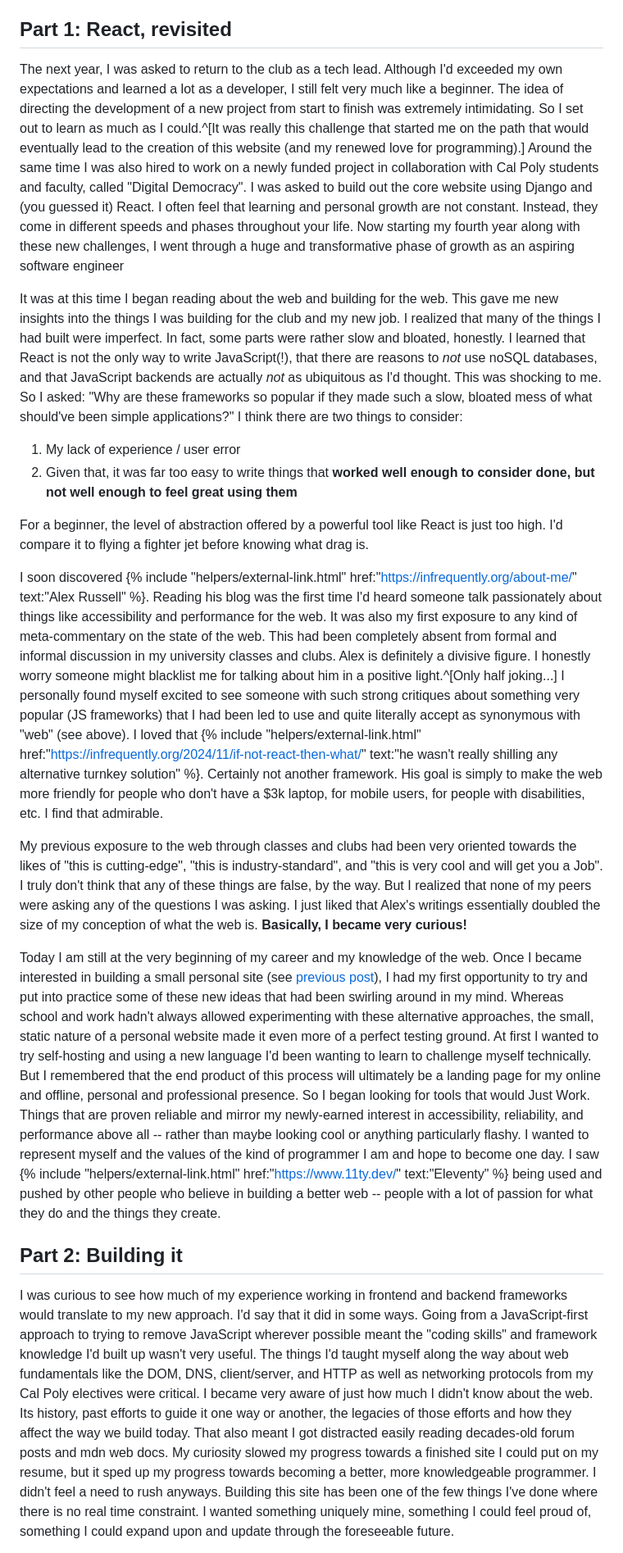
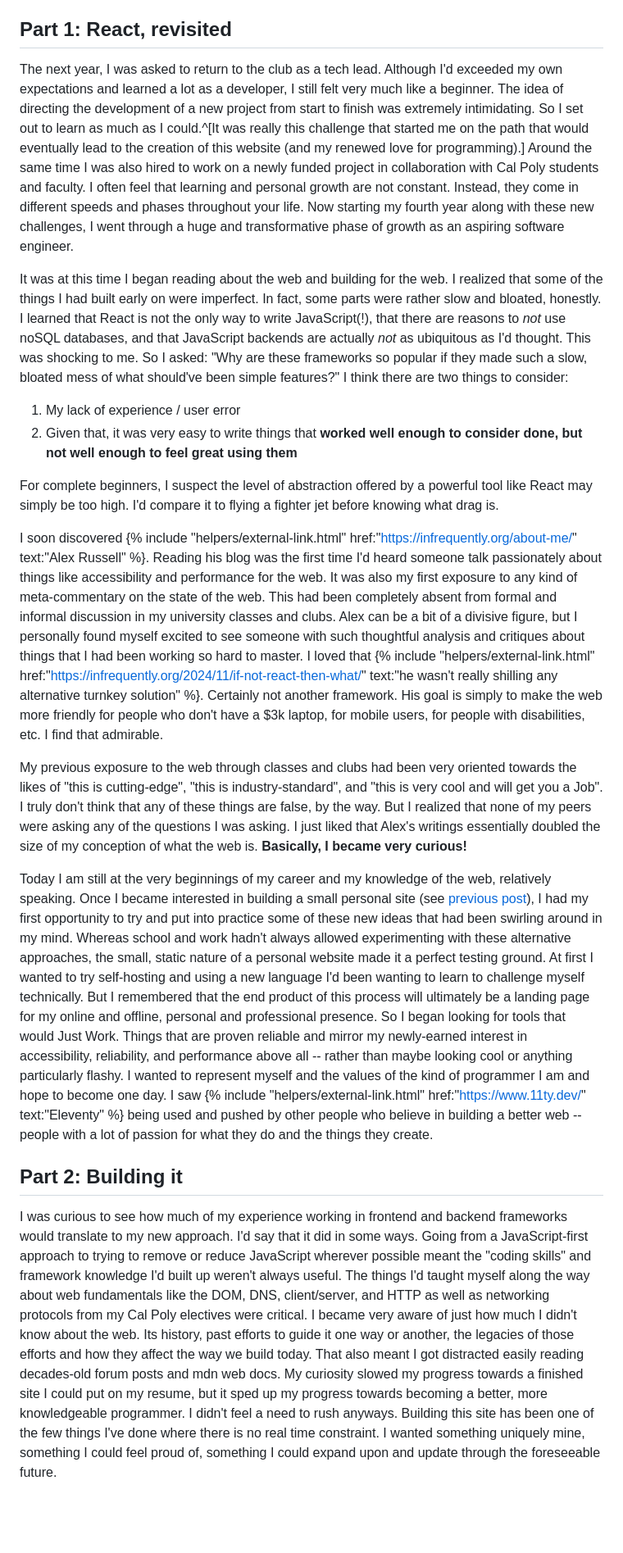
Before and after one commit to andrewtchan/andrewtchan.github.io, a Markdown page: posts/how-i-built-my-first-blog-with-11ty.md, the part around the change printed below. Shown: that part at 82% size. Rendered like a GitHub page; blank space fills up the shorter version.

Commit message:
blog: edits

```diff
--- a/posts/how-i-built-my-first-blog-with-11ty.md
+++ b/posts/how-i-built-my-first-blog-with-11ty.md
@@ -12,22 +12,22 @@ The bootcamp changed everything for me. Because the development teams in the clu
 
 ## Part 1: React, revisited
 
-The next year, I was asked to return to the club as a tech lead. Although I'd exceeded my own expectations and learned a lot as a developer, I still felt very much like a beginner. The idea of directing the development of a new project from start to finish was extremely intimidating. So I set out to learn as much as I could.^[It was really this challenge that started me on the path that would eventually lead to the creation of this website (and my renewed love for programming).] Around the same time I was also hired to work on a newly funded project in collaboration with Cal Poly students and faculty, called "Digital Democracy". I was asked to build out the core website using Django and (you guessed it) React. I often feel that learning and personal growth are not constant. Instead, they come in different speeds and phases throughout your life. Now starting my fourth year along with these new challenges, I went through a huge and transformative phase of growth as an aspiring software engineer
+The next year, I was asked to return to the club as a tech lead. Although I'd exceeded my own expectations and learned a lot as a developer, I still felt very much like a beginner. The idea of directing the development of a new project from start to finish was extremely intimidating. So I set out to learn as much as I could.^[It was really this challenge that started me on the path that would eventually lead to the creation of this website (and my renewed love for programming).] Around the same time I was also hired to work on a newly funded project in collaboration with Cal Poly students and faculty. I often feel that learning and personal growth are not constant. Instead, they come in different speeds and phases throughout your life. Now starting my fourth year along with these new challenges, I went through a huge and transformative phase of growth as an aspiring software engineer.
 
-It was at this time I began reading about the web and building for the web. This gave me new insights into the things I was building for the club and my new job. I realized that many of the things I had built were imperfect. In fact, some parts were rather slow and bloated, honestly. I learned that React is not the only way to write JavaScript(!), that there are reasons to _not_ use noSQL databases, and that JavaScript backends are actually _not_ as ubiquitous as I'd thought. This was shocking to me. So I asked: "Why are these frameworks so popular if they made such a slow, bloated mess of what should've been simple applications?" I think there are two things to consider:
+It was at this time I began reading about the web and building for the web. I realized that some of the things I had built early on were imperfect. In fact, some parts were rather slow and bloated, honestly. I learned that React is not the only way to write JavaScript(!), that there are reasons to _not_ use noSQL databases, and that JavaScript backends are actually _not_ as ubiquitous as I'd thought. This was shocking to me. So I asked: "Why are these frameworks so popular if they made such a slow, bloated mess of what should've been simple features?" I think there are two things to consider:
 1. My lack of experience / user error
-2. Given that, it was far too easy to write things that **worked well enough to consider done, but not well enough to feel great using them**
+2. Given that, it was very easy to write things that **worked well enough to consider done, but not well enough to feel great using them**
 
-For a beginner, the level of abstraction offered by a powerful tool like React is just too high. I'd compare it to flying a fighter jet before knowing what drag is.
+For complete beginners, I suspect the level of abstraction offered by a powerful tool like React may simply be too high. I'd compare it to flying a fighter jet before knowing what drag is.
 
-I soon discovered {% include "helpers/external-link.html" href:"https://infrequently.org/about-me/" text:"Alex Russell" %}. Reading his blog was the first time I'd heard someone talk passionately about things like accessibility and performance for the web. It was also my first exposure to any kind of meta-commentary on the state of the web. This had been completely absent from formal and informal discussion in my university classes and clubs. Alex is definitely a divisive figure. I honestly worry someone might blacklist me for talking about him in a positive light.^[Only half joking...] I personally found myself excited to see someone with such strong critiques about something very popular (JS frameworks) that I had been led to use and quite literally accept as synonymous with "web" (see above).
+I soon discovered {% include "helpers/external-link.html" href:"https://infrequently.org/about-me/" text:"Alex Russell" %}. Reading his blog was the first time I'd heard someone talk passionately about things like accessibility and performance for the web. It was also my first exposure to any kind of meta-commentary on the state of the web. This had been completely absent from formal and informal discussion in my university classes and clubs. Alex can be a bit of a divisive figure, but I personally found myself excited to see someone with such thoughtful analysis and critiques about things that I had been working so hard to master.
 I loved that {% include "helpers/external-link.html" href:"https://infrequently.org/2024/11/if-not-react-then-what/" text:"he wasn't really shilling any alternative turnkey solution" %}. Certainly not another framework. His goal is simply to make the web more friendly for people who don't have a $3k laptop, for mobile users, for people with disabilities, etc. I find that admirable.
 
 My previous exposure to the web through classes and clubs had been very oriented towards the likes of "this is cutting-edge", "this is industry-standard", and "this is very cool and will get you a Job". I truly don't think that any of these things are false, by the way. But I realized that none of my peers were asking any of the questions I was asking. I just liked that Alex's writings essentially doubled the size of my conception of what the web is. **Basically, I became very curious!**
 
-Today I am still at the very beginning of my career and my knowledge of the web. Once I became interested in building a small personal site (see [previous post](/blog/collecting-and-hobbies/)), I had my first opportunity to try and put into practice some of these new ideas that had been swirling around in my mind. Whereas school and work hadn't always allowed experimenting with these alternative approaches, the small, static nature of a personal website made it even more of a perfect testing ground. At first I wanted to try self-hosting and using a new language I'd been wanting to learn to challenge myself technically. But I remembered that the end product of this process will ultimately be a landing page for my online and offline, personal and professional presence. So I began looking for tools that would Just Work. Things that are proven reliable and mirror my newly-earned interest in accessibility, reliability, and performance above all -- rather than maybe looking cool or anything particularly flashy. I wanted to represent myself and the values of the kind of programmer I am and hope to become one day. I saw {% include "helpers/external-link.html" href:"https://www.11ty.dev/" text:"Eleventy" %} being used and pushed by other people who believe in building a better web -- people with a lot of passion for what they do and the things they create.
+Today I am still at the very beginnings of my career and my knowledge of the web, relatively speaking. Once I became interested in building a small personal site (see [previous post](/blog/collecting-and-hobbies/)), I had my first opportunity to try and put into practice some of these new ideas that had been swirling around in my mind. Whereas school and work hadn't always allowed experimenting with these alternative approaches, the small, static nature of a personal website made it a perfect testing ground. At first I wanted to try self-hosting and using a new language I'd been wanting to learn to challenge myself technically. But I remembered that the end product of this process will ultimately be a landing page for my online and offline, personal and professional presence. So I began looking for tools that would Just Work. Things that are proven reliable and mirror my newly-earned interest in accessibility, reliability, and performance above all -- rather than maybe looking cool or anything particularly flashy. I wanted to represent myself and the values of the kind of programmer I am and hope to become one day. I saw {% include "helpers/external-link.html" href:"https://www.11ty.dev/" text:"Eleventy" %} being used and pushed by other people who believe in building a better web -- people with a lot of passion for what they do and the things they create.
 
 ## Part 2: Building it
 
-I was curious to see how much of my experience working in frontend and backend frameworks would translate to my new approach. I'd say that it did in some ways. Going from a JavaScript-first approach to trying to remove JavaScript wherever possible meant the "coding skills" and framework knowledge I'd built up wasn't very useful. The things I'd taught myself along the way about web fundamentals like the DOM, DNS, client/server, and HTTP as well as networking protocols from my Cal Poly electives were critical. I became very aware of just how much I didn't know about the web. Its history, past efforts to guide it one way or another, the legacies of those efforts and how they affect the way we build today. That also meant I got distracted easily reading decades-old forum posts and mdn web docs. My curiosity slowed my progress towards a finished site I could put on my resume, but it sped up my progress towards becoming a better, more knowledgeable programmer. I didn't feel a need to rush anyways. Building this site has been one of the few things I've done where there is no real time constraint. I wanted something uniquely mine, something I could feel proud of, something I could expand upon and update through the foreseeable future.
+I was curious to see how much of my experience working in frontend and backend frameworks would translate to my new approach. I'd say that it did in some ways. Going from a JavaScript-first approach to trying to remove or reduce JavaScript wherever possible meant the "coding skills" and framework knowledge I'd built up weren't always useful. The things I'd taught myself along the way about web fundamentals like the DOM, DNS, client/server, and HTTP as well as networking protocols from my Cal Poly electives were critical. I became very aware of just how much I didn't know about the web. Its history, past efforts to guide it one way or another, the legacies of those efforts and how they affect the way we build today. That also meant I got distracted easily reading decades-old forum posts and mdn web docs. My curiosity slowed my progress towards a finished site I could put on my resume, but it sped up my progress towards becoming a better, more knowledgeable programmer. I didn't feel a need to rush anyways. Building this site has been one of the few things I've done where there is no real time constraint. I wanted something uniquely mine, something I could feel proud of, something I could expand upon and update through the foreseeable future.
 
```
Also changed, not shown: other parts of posts/how-i-built-my-first-blog-with-11ty.md (+2 -2 lines).
